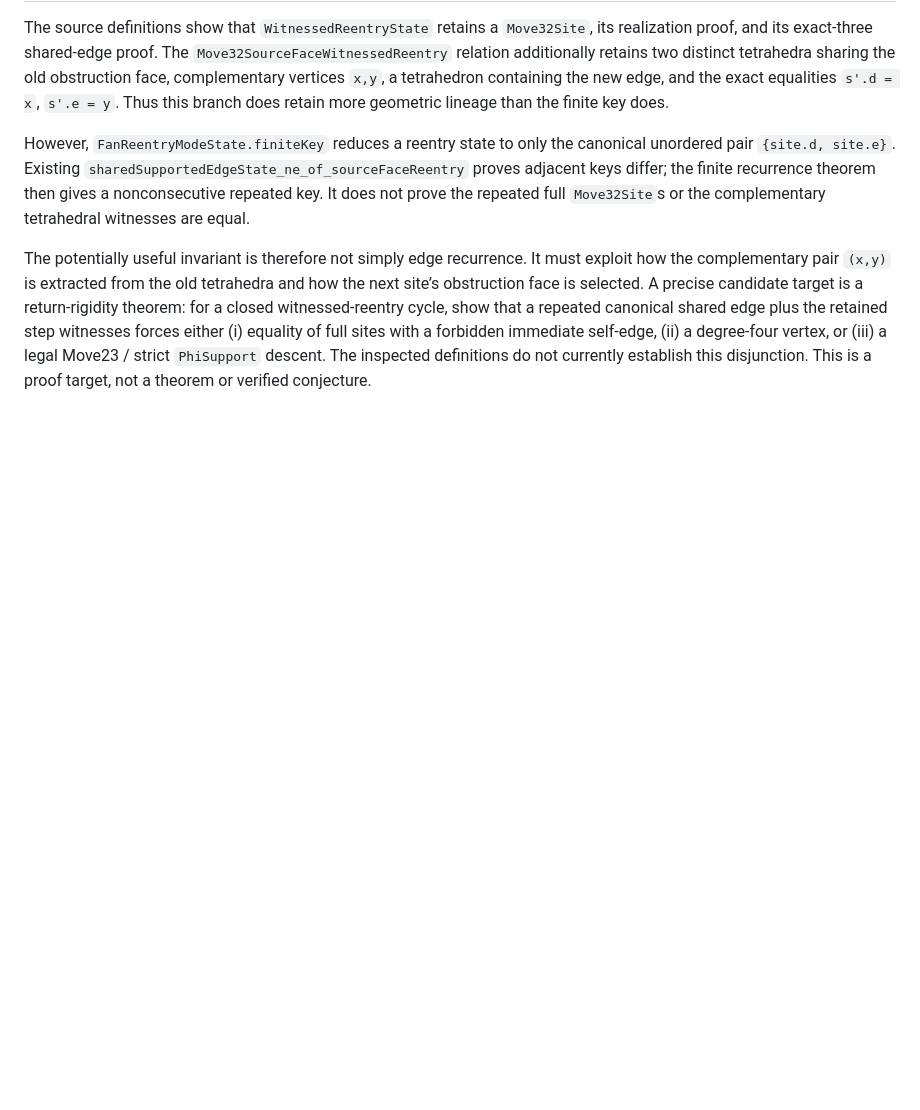
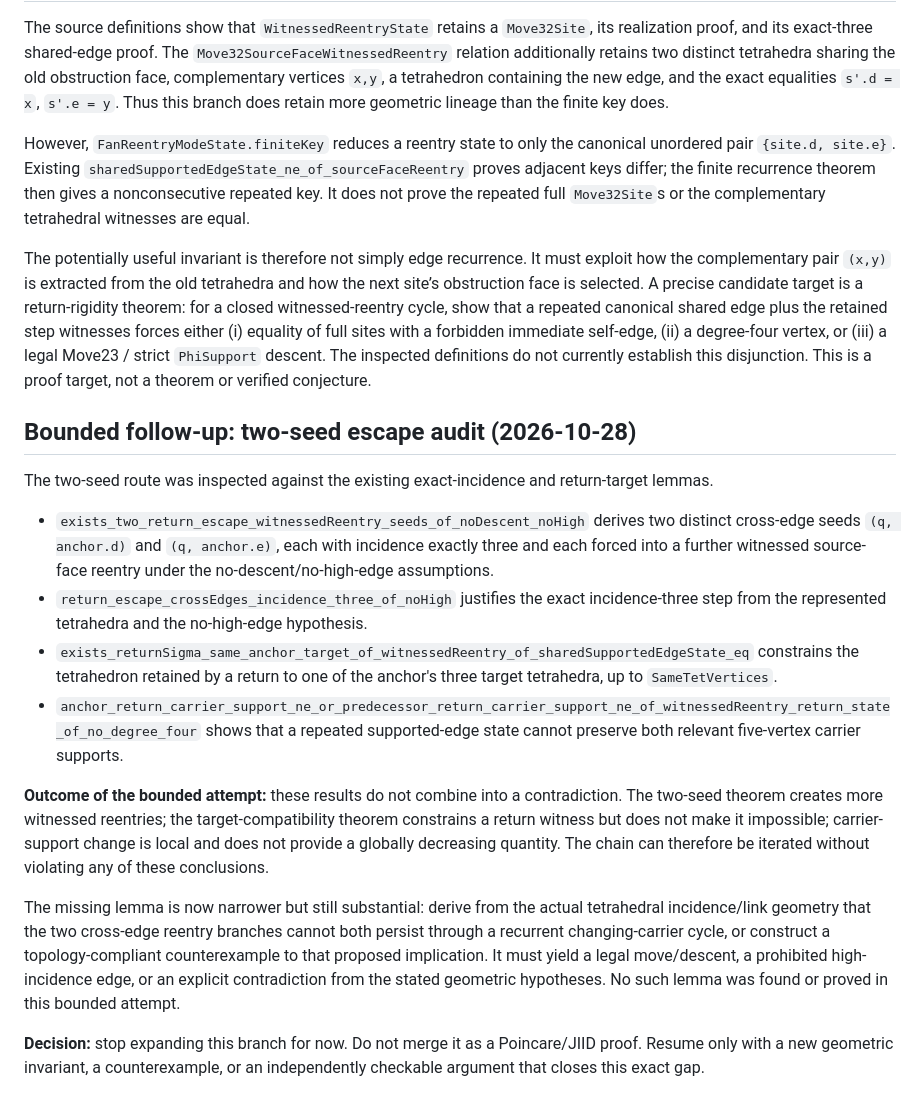
Before and after one commit to inaciovasquez2020/poincare-new-derivation, a Markdown page: docs/XGATE_CYCLIC_RIGIDITY_FRONTIER.md, the part around the change. Drawn GitHub-style; blank space fills up the shorter version.

Commit message:
Document bounded two-seed reentry audit and stopping boundary

```diff
--- a/docs/XGATE_CYCLIC_RIGIDITY_FRONTIER.md
+++ b/docs/XGATE_CYCLIC_RIGIDITY_FRONTIER.md
@@ -109,3 +109,42 @@ witnesses forces either (i) equality of full sites with a forbidden immediate
 self-edge, (ii) a degree-four vertex, or (iii) a legal Move23 / strict
 `PhiSupport` descent. The inspected definitions do not currently establish
 this disjunction. This is a proof target, not a theorem or verified conjecture.
+
+## Bounded follow-up: two-seed escape audit (2026-10-28)
+
+The two-seed route was inspected against the existing exact-incidence and
+return-target lemmas.
+
+- `exists_two_return_escape_witnessedReentry_seeds_of_noDescent_noHigh`
+  derives two distinct cross-edge seeds `(q, anchor.d)` and
+  `(q, anchor.e)`, each with incidence exactly three and each forced into a
+  further witnessed source-face reentry under the no-descent/no-high-edge
+  assumptions.
+- `return_escape_crossEdges_incidence_three_of_noHigh` justifies the exact
+  incidence-three step from the represented tetrahedra and the no-high-edge
+  hypothesis.
+- `exists_returnSigma_same_anchor_target_of_witnessedReentry_of_sharedSupportedEdgeState_eq`
+  constrains the tetrahedron retained by a return to one of the anchor's three
+  target tetrahedra, up to `SameTetVertices`.
+- `anchor_return_carrier_support_ne_or_predecessor_return_carrier_support_ne_of_witnessedReentry_return_state_of_no_degree_four`
+  shows that a repeated supported-edge state cannot preserve both relevant
+  five-vertex carrier supports.
+
+**Outcome of the bounded attempt:** these results do not combine into a
+contradiction. The two-seed theorem creates more witnessed reentries; the
+target-compatibility theorem constrains a return witness but does not make it
+impossible; carrier-support change is local and does not provide a globally
+decreasing quantity. The chain can therefore be iterated without violating any
+of these conclusions.
+
+The missing lemma is now narrower but still substantial: derive from the
+actual tetrahedral incidence/link geometry that the two cross-edge reentry
+branches cannot both persist through a recurrent changing-carrier cycle, or
+construct a topology-compliant counterexample to that proposed implication.
+It must yield a legal move/descent, a prohibited high-incidence edge, or an
+explicit contradiction from the stated geometric hypotheses. No such lemma
+was found or proved in this bounded attempt.
+
+**Decision:** stop expanding this branch for now. Do not merge it as a
+Poincare/JIID proof. Resume only with a new geometric invariant, a counterexample,
+or an independently checkable argument that closes this exact gap.
```
